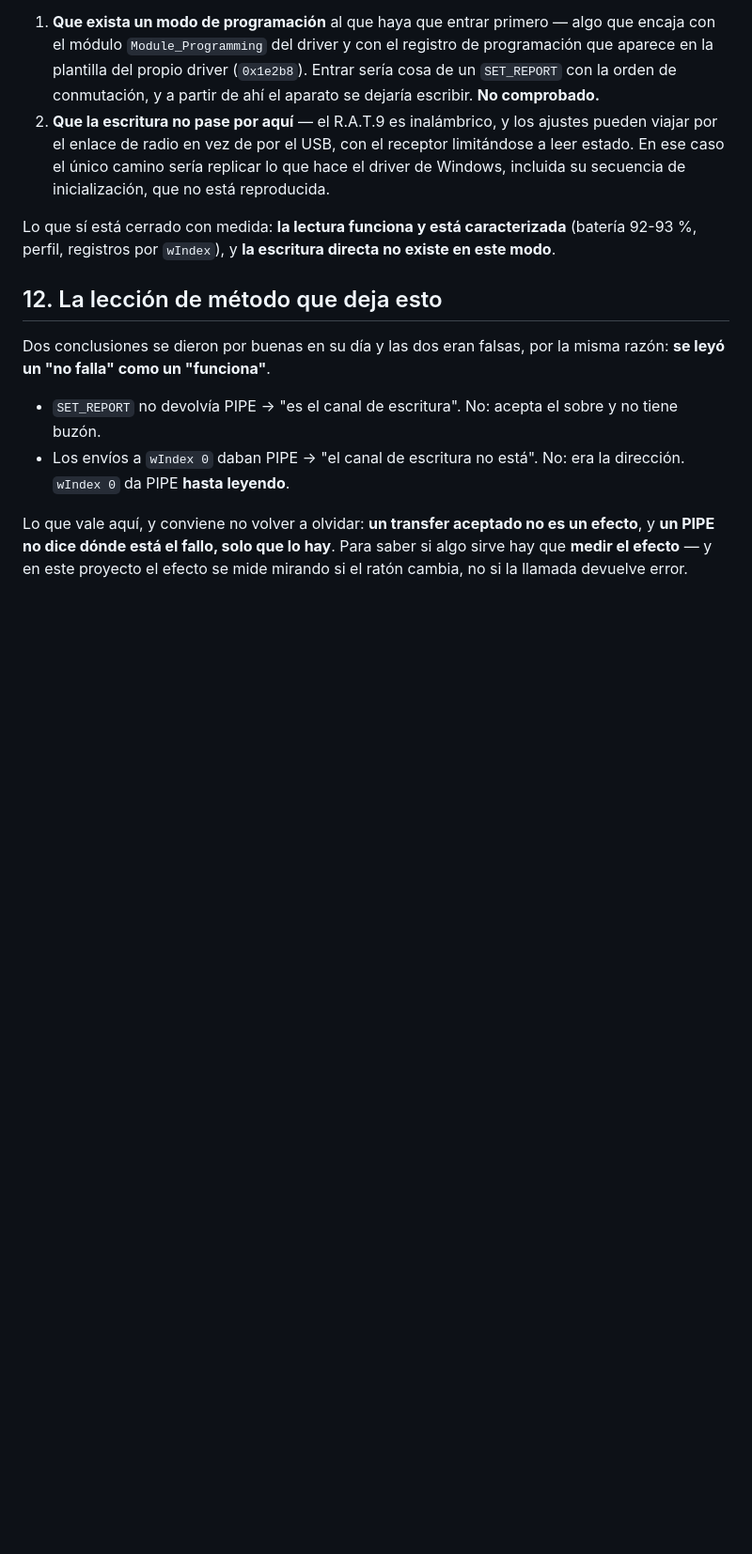
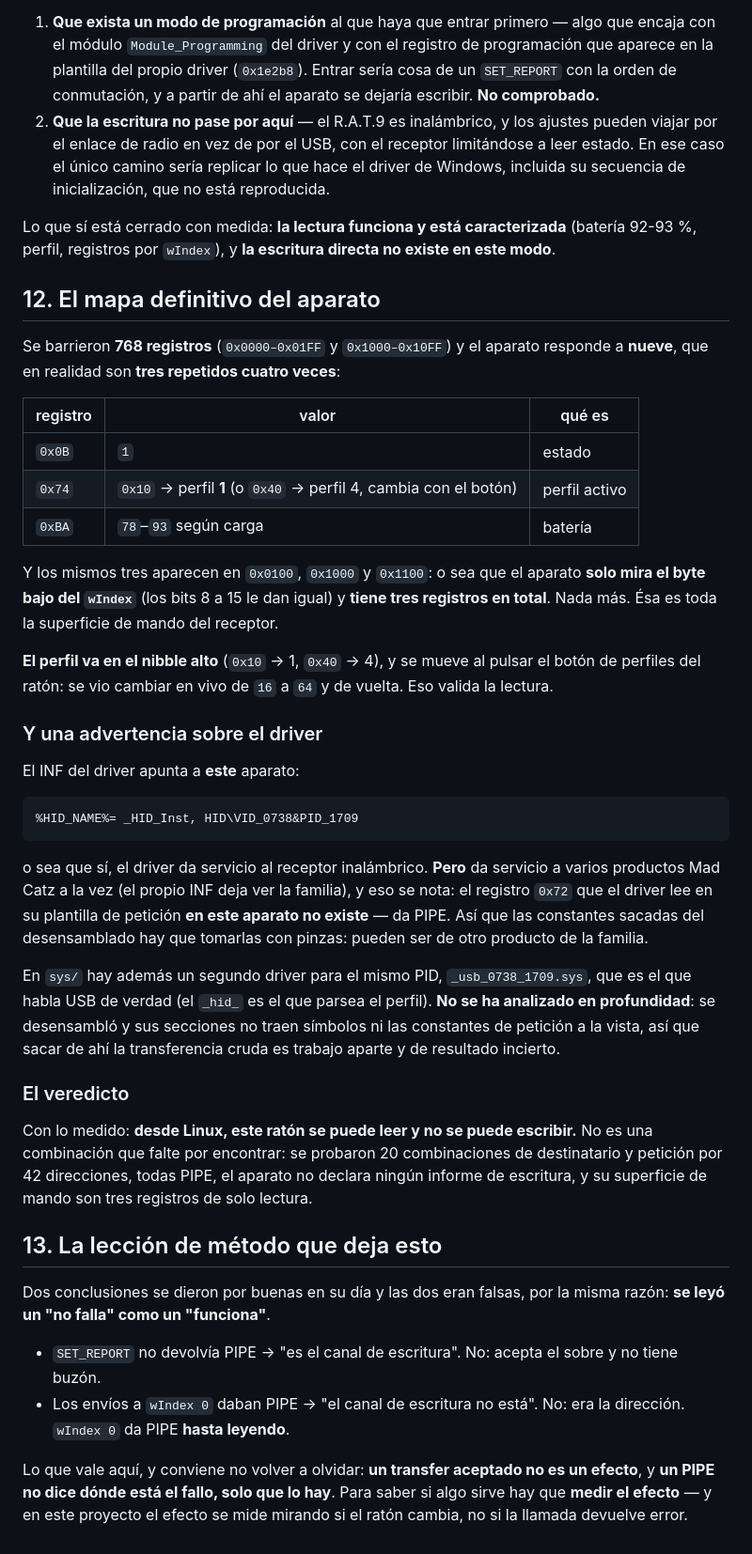
Before and after one commit to servidorjarvis1-svg/rat9-config, a Markdown page: docs/PROTOCOLO-ESCRITURA.md, the part around the change. Shown at 94% size. Drawn GitHub-style; blank space fills up the shorter version.

Commit message:
Mapa definitivo del aparato: tres registros de lectura y ninguna escritura
Barridos 768 registros (0x0000-0x01FF y 0x1000-0x10FF): responde a NUEVE, que son TRES
repetidos cuatro veces. El aparato solo mira el byte bajo del wIndex (los bits 8-15 le
dan igual) y tiene tres registros en total:

    0x0B -> 1              estado
    0x74 -> 0x10 (=perfil 1) o 0x40 (=perfil 4)   perfil activo, nibble alto
    0xBA -> 78..93         bateria

El perfil se vio cambiar en vivo de 16 a 64 y de vuelta al pulsar el boton del raton:
eso valida la lectura.

El INF del driver apunta a este aparato (HID\VID_0738&PID_1709), pero el driver da
servicio a varios productos Mad Catz: el registro 0x72 que el driver lee en su
plantilla EN ESTE APARATO NO EXISTE (PIPE). Leccion: las constantes del desensamblado
pueden ser de otro producto de la familia, hay que verificarlas contra el aparato.

En sys/ hay un segundo driver para el mismo PID, _usb_0738_1709.sys, que es el que
habla USB de verdad; desensamblado pero sin simbolos ni constantes de peticion a la
vista. Analizarlo a fondo es trabajo aparte y de resultado incierto.

VEREDICTO con lo medido: desde Linux este raton se puede LEER y no se puede ESCRIBIR.
No falta una combinacion por encontrar: 20 combinaciones de destinatario/peticion por
42 direcciones dan PIPE, el aparato no declara ningun informe de escritura, y su
superficie de mando son tres registros de solo lectura.

````diff
--- a/docs/PROTOCOLO-ESCRITURA.md
+++ b/docs/PROTOCOLO-ESCRITURA.md
@@ -351,7 +351,54 @@ Lo que sí está cerrado con medida: **la lectura funciona y está caracterizada
 (batería 92-93 %, perfil, registros por `wIndex`), y **la escritura directa no existe
 en este modo**.
 
-## 12. La lección de método que deja esto
+## 12. El mapa definitivo del aparato
+
+Se barrieron **768 registros** (`0x0000–0x01FF` y `0x1000–0x10FF`) y el aparato responde
+a **nueve**, que en realidad son **tres repetidos cuatro veces**:
+
+| registro | valor | qué es |
+|---|---|---|
+| `0x0B` | `1` | estado |
+| `0x74` | `0x10` → perfil **1** (o `0x40` → perfil 4, cambia con el botón) | perfil activo |
+| `0xBA` | `78`–`93` según carga | batería |
+
+Y los mismos tres aparecen en `0x0100`, `0x1000` y `0x1100`: o sea que el aparato
+**solo mira el byte bajo del `wIndex`** (los bits 8 a 15 le dan igual) y **tiene tres
+registros en total**. Nada más. Ésa es toda la superficie de mando del receptor.
+
+**El perfil va en el nibble alto** (`0x10` → 1, `0x40` → 4), y se mueve al pulsar el
+botón de perfiles del ratón: se vio cambiar en vivo de `16` a `64` y de vuelta. Eso
+valida la lectura.
+
+### Y una advertencia sobre el driver
+
+El INF del driver apunta a **este** aparato:
+
+```
+%HID_NAME%= _HID_Inst, HID\VID_0738&PID_1709
+```
+
+o sea que sí, el driver da servicio al receptor inalámbrico. **Pero** da servicio a
+varios productos Mad Catz a la vez (el propio INF deja ver la familia), y eso se nota:
+el registro `0x72` que el driver lee en su plantilla de petición **en este aparato no
+existe** — da PIPE. Así que las constantes sacadas del desensamblado hay que tomarlas
+con pinzas: pueden ser de otro producto de la familia.
+
+En `sys/` hay además un segundo driver para el mismo PID, `_usb_0738_1709.sys`, que es
+el que habla USB de verdad (el `_hid_` es el que parsea el perfil). **No se ha
+analizado en profundidad**: se desensambló y sus secciones no traen símbolos ni las
+constantes de petición a la vista, así que sacar de ahí la transferencia cruda es
+trabajo aparte y de resultado incierto.
+
+### El veredicto
+
+Con lo medido: **desde Linux, este ratón se puede leer y no se puede escribir.** No es
+una combinación que falte por encontrar: se probaron 20 combinaciones de destinatario y
+petición por 42 direcciones, todas PIPE, el aparato no declara ningún informe de
+escritura, y su superficie de mando son tres registros de solo lectura.
+
+
+## 13. La lección de método que deja esto
 
 Dos conclusiones se dieron por buenas en su día y las dos eran falsas, por la misma
 razón: **se leyó un "no falla" como un "funciona"**.
````
